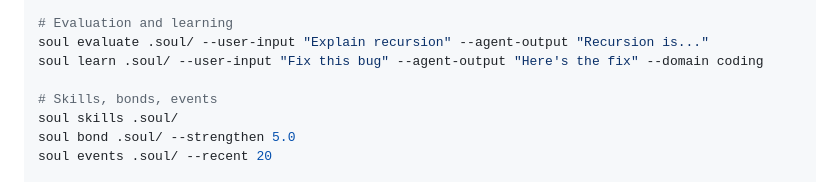
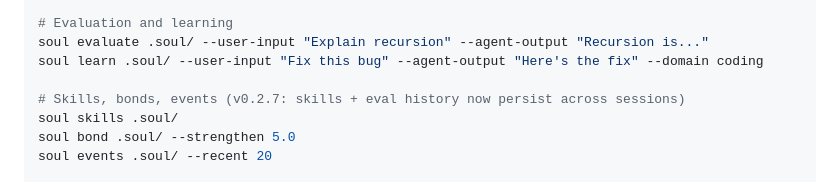
Before and after one commit to AnshulPatil2005/soul-protocol, a Markdown page: skills/soul-protocol/SKILL.md, the part around the change. Rendered like a GitHub page.

```diff
--- a/skills/soul-protocol/SKILL.md
+++ b/skills/soul-protocol/SKILL.md
@@ -104,7 +104,7 @@ soul evolve .soul/ --approve abc123
 soul evaluate .soul/ --user-input "Explain recursion" --agent-output "Recursion is..."
 soul learn .soul/ --user-input "Fix this bug" --agent-output "Here's the fix" --domain coding
 
-# Skills, bonds, events
+# Skills, bonds, events (v0.2.7: skills + eval history now persist across sessions)
 soul skills .soul/
 soul bond .soul/ --strengthen 5.0
 soul events .soul/ --recent 20
```
Also changed, not shown: docs/mcp-server.md (+2 -0 lines).
